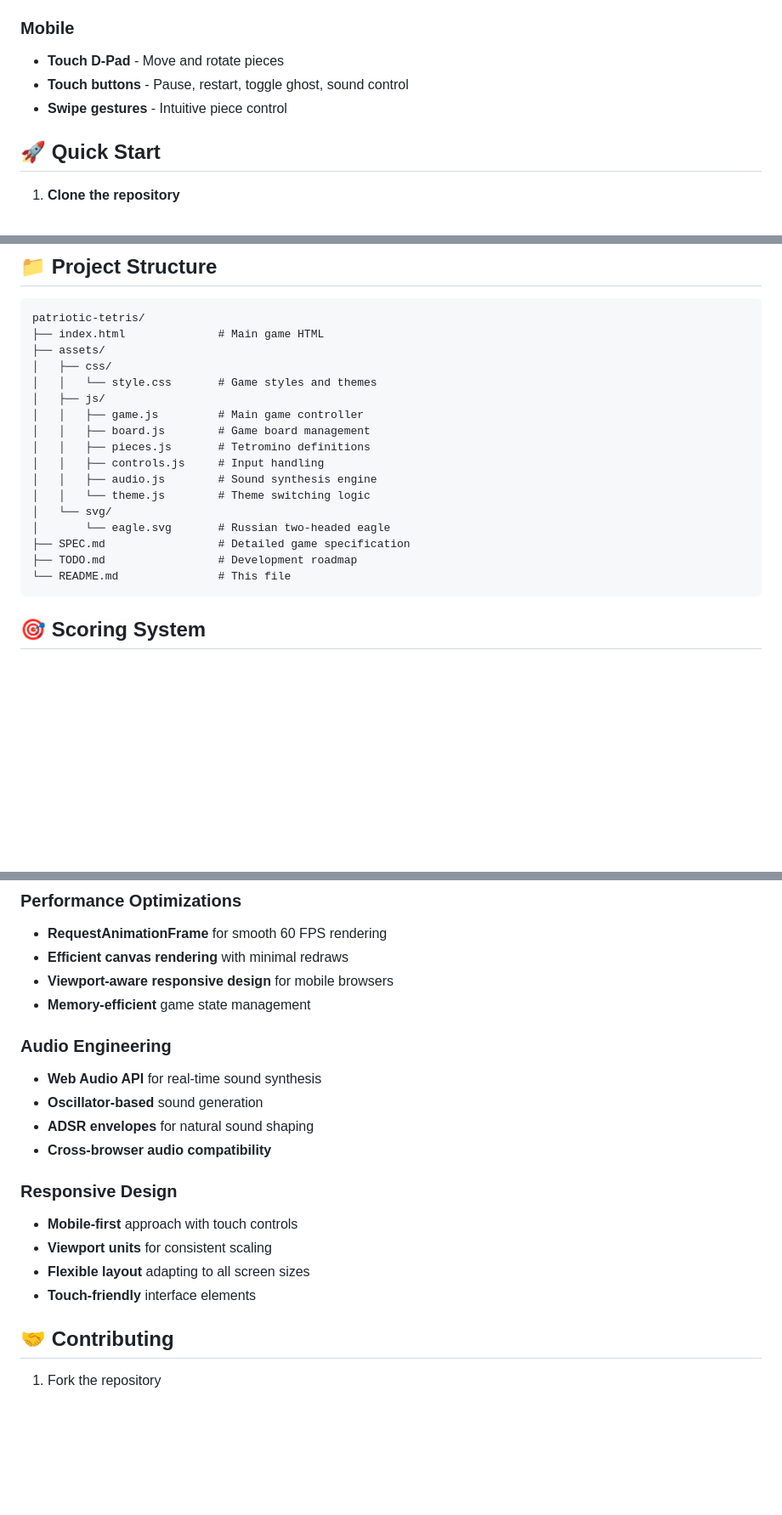
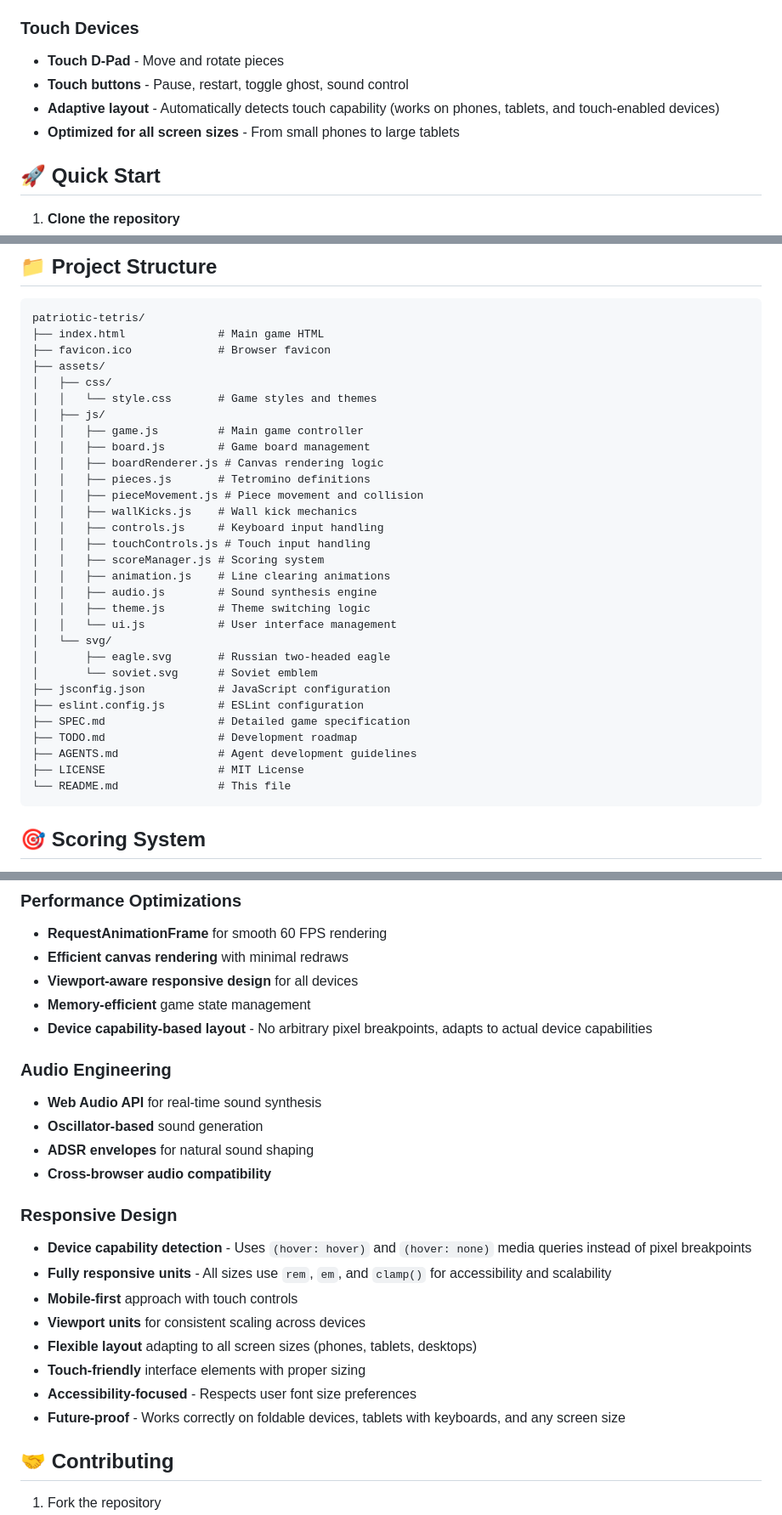
Before and after one commit to adrianov/patriotic-tetris, a Markdown page: README.md, 3 parts joined by grey strips. Shown at 85% size. Drawn GitHub-style; blank space fills up the shorter version.

Commit message:
docs: update README to reflect device capability detection architecture

````diff
--- a/README.md
+++ b/README.md
@@ -49,10 +51,11 @@ A classic Tetris game with a patriotic Russian theme, built with vanilla HTML5,
 - **G** - Toggle ghost piece
 - **+** - Increase speed (+20% per press)
 
-### Mobile
+### Touch Devices
 - **Touch D-Pad** - Move and rotate pieces
 - **Touch buttons** - Pause, restart, toggle ghost, sound control
-- **Swipe gestures** - Intuitive piece control
+- **Adaptive layout** - Automatically detects touch capability (works on phones, tablets, and touch-enabled devices)
+- **Optimized for all screen sizes** - From small phones to large tablets
 
 ## 🚀 Quick Start
 
@@ -79,20 +82,33 @@ That's it! No npm install, no build process - just open and play.
 ```
 patriotic-tetris/
 ├── index.html              # Main game HTML
+├── favicon.ico             # Browser favicon
 ├── assets/
 │   ├── css/
 │   │   └── style.css       # Game styles and themes
 │   ├── js/
 │   │   ├── game.js         # Main game controller
 │   │   ├── board.js        # Game board management
+│   │   ├── boardRenderer.js # Canvas rendering logic
 │   │   ├── pieces.js       # Tetromino definitions
-│   │   ├── controls.js     # Input handling
+│   │   ├── pieceMovement.js # Piece movement and collision
+│   │   ├── wallKicks.js    # Wall kick mechanics
+│   │   ├── controls.js     # Keyboard input handling
+│   │   ├── touchControls.js # Touch input handling
+│   │   ├── scoreManager.js # Scoring system
+│   │   ├── animation.js    # Line clearing animations
 │   │   ├── audio.js        # Sound synthesis engine
-│   │   └── theme.js        # Theme switching logic
+│   │   ├── theme.js        # Theme switching logic
+│   │   └── ui.js           # User interface management
 │   └── svg/
-│       └── eagle.svg       # Russian two-headed eagle
+│       ├── eagle.svg       # Russian two-headed eagle
+│       └── soviet.svg      # Soviet emblem
+├── jsconfig.json           # JavaScript configuration
+├── eslint.config.js        # ESLint configuration
 ├── SPEC.md                 # Detailed game specification
 ├── TODO.md                 # Development roadmap
+├── AGENTS.md               # Agent development guidelines
+├── LICENSE                 # MIT License
 └── README.md               # This file
 ```
 
@@ -132,8 +150,9 @@ tsc --noEmit --project jsconfig.json
 ### Performance Optimizations
 - **RequestAnimationFrame** for smooth 60 FPS rendering
 - **Efficient canvas rendering** with minimal redraws
-- **Viewport-aware responsive design** for mobile browsers
+- **Viewport-aware responsive design** for all devices
 - **Memory-efficient** game state management
+- **Device capability-based layout** - No arbitrary pixel breakpoints, adapts to actual device capabilities
 
 ### Audio Engineering
 - **Web Audio API** for real-time sound synthesis
@@ -142,10 +161,14 @@ tsc --noEmit --project jsconfig.json
 - **Cross-browser audio compatibility**
 
 ### Responsive Design
+- **Device capability detection** - Uses `(hover: hover)` and `(hover: none)` media queries instead of pixel breakpoints
+- **Fully responsive units** - All sizes use `rem`, `em`, and `clamp()` for accessibility and scalability
 - **Mobile-first** approach with touch controls
-- **Viewport units** for consistent scaling
-- **Flexible layout** adapting to all screen sizes
-- **Touch-friendly** interface elements
+- **Viewport units** for consistent scaling across devices
+- **Flexible layout** adapting to all screen sizes (phones, tablets, desktops)
+- **Touch-friendly** interface elements with proper sizing
+- **Accessibility-focused** - Respects user font size preferences
+- **Future-proof** - Works correctly on foldable devices, tablets with keyboards, and any screen size
 
 ## 🤝 Contributing
 
````
Also changed, not shown: other parts of README.md (+5 -1 lines).
